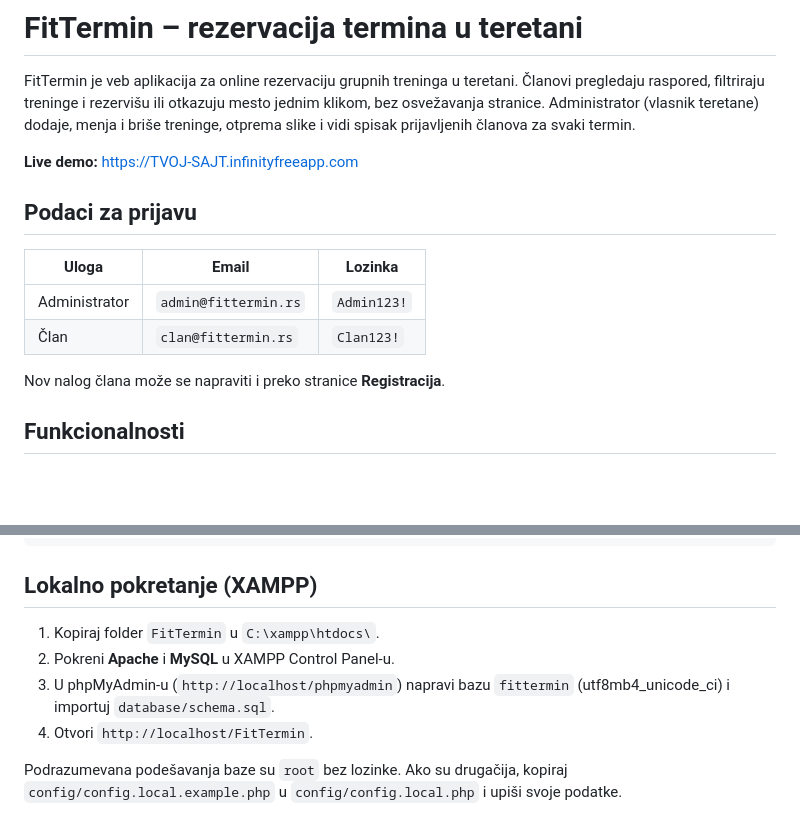
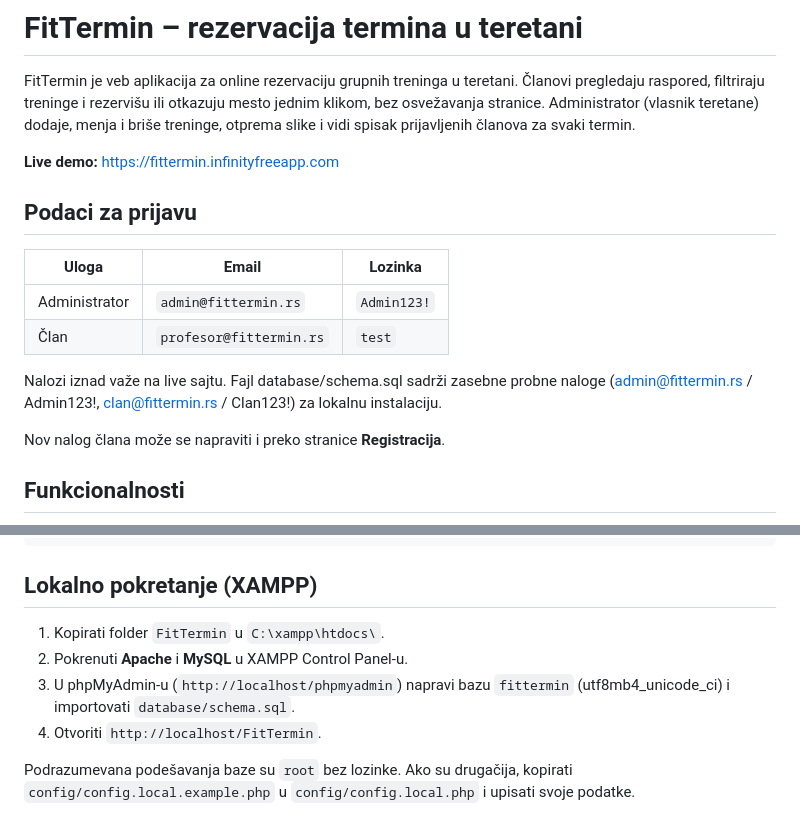
Before and after one commit to N3C4-N3C4/FitTermin, a Markdown page: README.md, 2 parts joined by grey strips. Drawn GitHub-style; blank space fills up the shorter version.

```diff
--- a/README.md
+++ b/README.md
@@ -5,14 +5,16 @@ FitTermin je veb aplikacija za online rezervaciju grupnih treninga u teretani.
 bez osvežavanja stranice. Administrator (vlasnik teretane) dodaje, menja i briše treninge,
 otprema slike i vidi spisak prijavljenih članova za svaki termin.
 
-**Live demo:** https://TVOJ-SAJT.infinityfreeapp.com
+**Live demo:** https://fittermin.infinityfreeapp.com
 
 ## Podaci za prijavu
 
 | Uloga         | Email                | Lozinka     |
 |---------------|----------------------|-------------|
 | Administrator | `admin@fittermin.rs` | `Admin123!` |
-| Član          | `clan@fittermin.rs`  | `Clan123!`  |
+| Član          | `profesor@fittermin.rs`  | `test`  |
+
+Nalozi iznad važe na live sajtu. Fajl database/schema.sql sadrži zasebne probne naloge (admin@fittermin.rs / Admin123!, clan@fittermin.rs / Clan123!) za lokalnu instalaciju.
 
 Nov nalog člana može se napraviti i preko stranice **Registracija**.
 
@@ -71,11 +73,11 @@ FitTermin/
 
 ## Lokalno pokretanje (XAMPP)
 
-1. Kopiraj folder `FitTermin` u `C:\xampp\htdocs\`.
-2. Pokreni **Apache** i **MySQL** u XAMPP Control Panel-u.
+1. Kopirati folder `FitTermin` u `C:\xampp\htdocs\`.
+2. Pokrenuti **Apache** i **MySQL** u XAMPP Control Panel-u.
 3. U phpMyAdmin-u (`http://localhost/phpmyadmin`) napravi bazu `fittermin` (utf8mb4_unicode_ci)
-   i importuj `database/schema.sql`.
-4. Otvori `http://localhost/FitTermin`.
+   i importovati `database/schema.sql`.
+4. Otvoriti `http://localhost/FitTermin`.
 
-Podrazumevana podešavanja baze su `root` bez lozinke. Ako su drugačija, kopiraj
-`config/config.local.example.php` u `config/config.local.php` i upiši svoje podatke.
+Podrazumevana podešavanja baze su `root` bez lozinke. Ako su drugačija, kopirati
+`config/config.local.example.php` u `config/config.local.php` i upisati svoje podatke.
```
